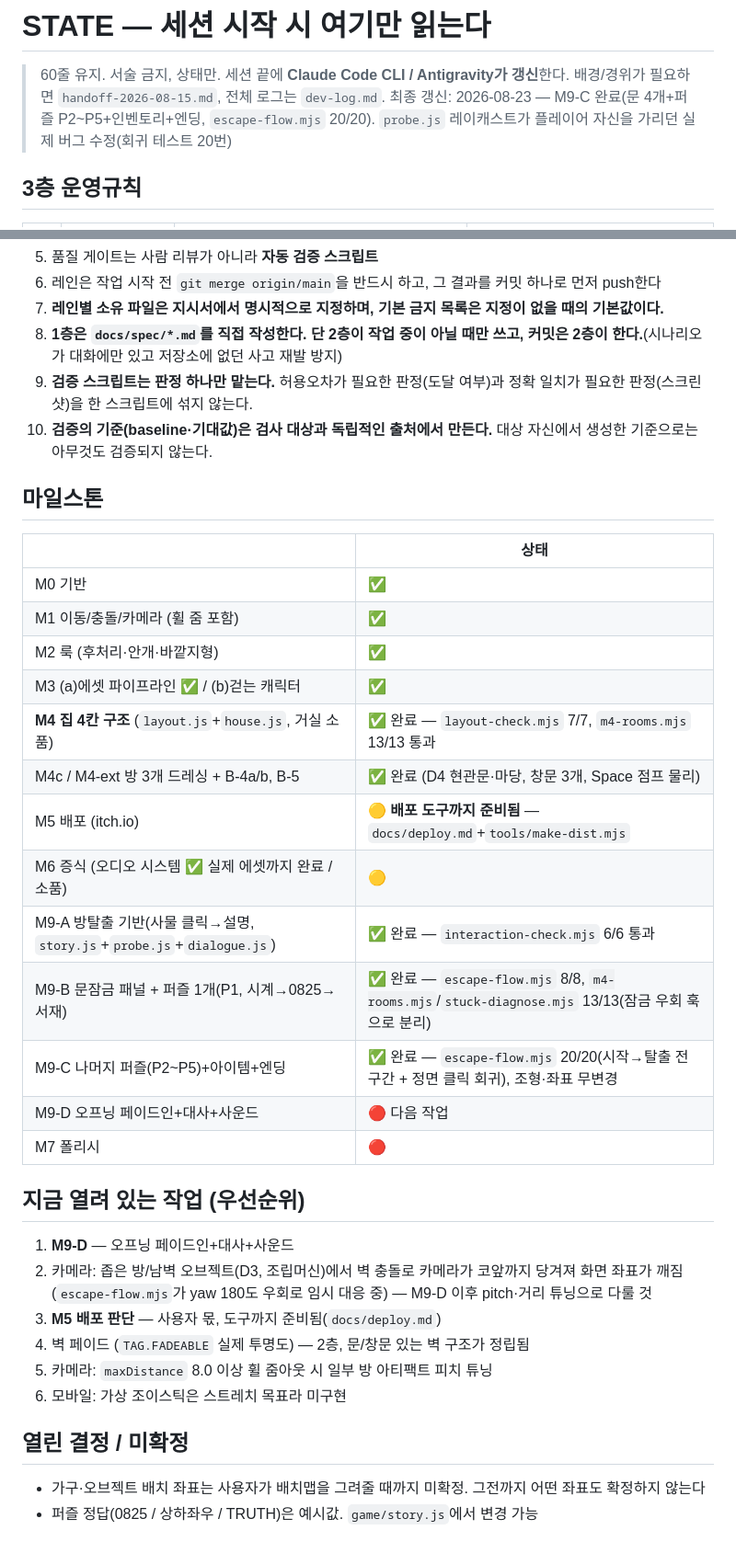
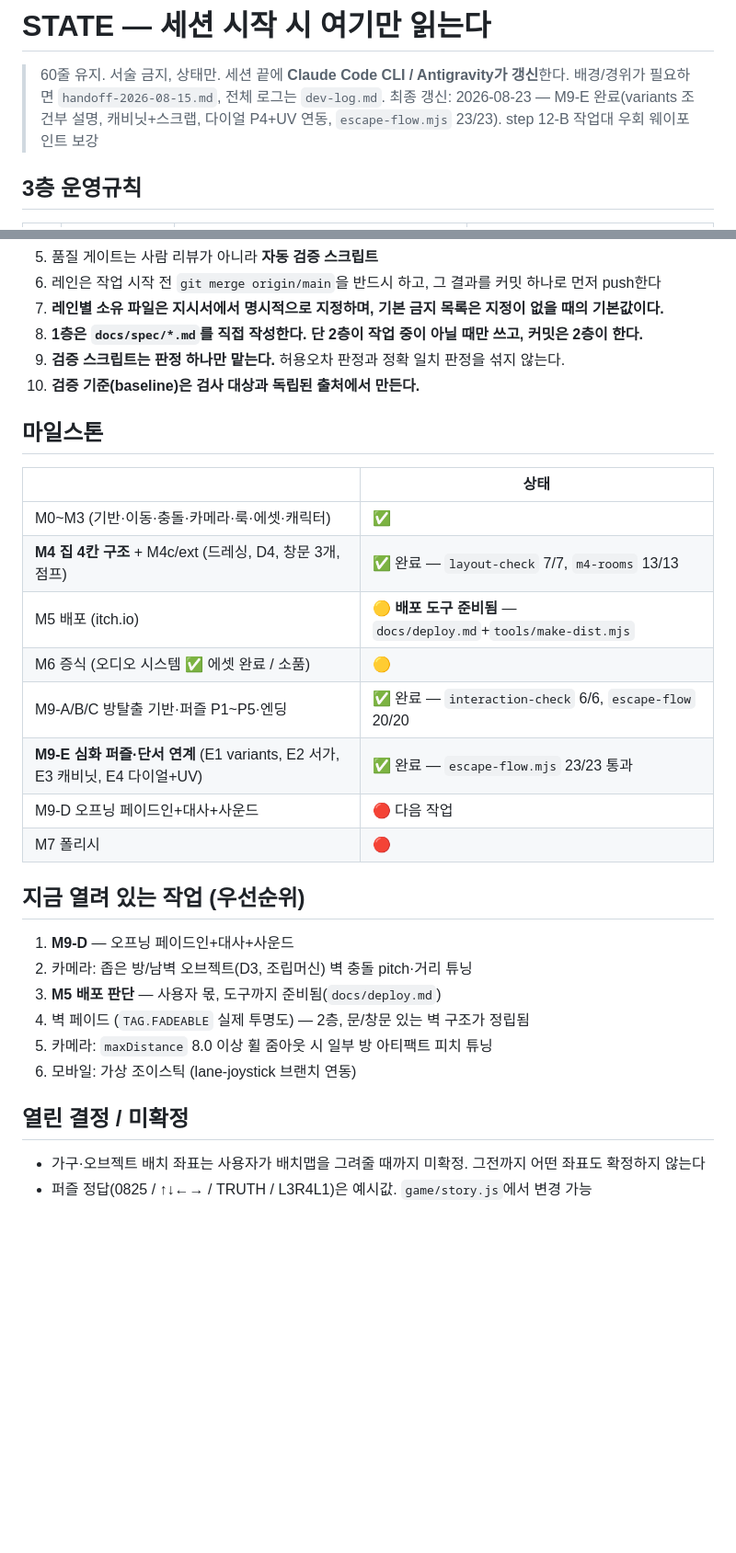
Before and after one commit to huichul2-collab/260814_mini_game, a Markdown page: docs/STATE.md, 2 parts joined by grey strips. Shown at 92% size. Drawn GitHub-style; blank space fills up the shorter version.

Commit message:
docs(state): update STATE.md to reflect M9-E completion

```diff
--- a/docs/STATE.md
+++ b/docs/STATE.md
@@ -2,7 +2,7 @@
 
 > 60줄 유지. 서술 금지, 상태만. 세션 끝에 **Claude Code CLI / Antigravity가 갱신**한다.
 > 배경/경위가 필요하면 `handoff-2026-08-15.md`, 전체 로그는 `dev-log.md`.
-> 최종 갱신: 2026-08-23 — M9-C 완료(문 4개+퍼즐 P2~P5+인벤토리+엔딩, `escape-flow.mjs` 20/20). `probe.js` 레이캐스트가 플레이어 자신을 가리던 실제 버그 수정(회귀 테스트 20번)
+> 최종 갱신: 2026-08-23 — M9-E 완료(variants 조건부 설명, 캐비닛+스크랩, 다이얼 P4+UV 연동, `escape-flow.mjs` 23/23). step 12-B 작업대 우회 웨이포인트 보강
 
 ## 3층 운영규칙
 
@@ -20,40 +20,33 @@
 5. 품질 게이트는 사람 리뷰가 아니라 **자동 검증 스크립트**
 6. 레인은 작업 시작 전 `git merge origin/main`을 반드시 하고, 그 결과를 커밋 하나로 먼저 push한다
 7. **레인별 소유 파일은 지시서에서 명시적으로 지정하며, 기본 금지 목록은 지정이 없을 때의 기본값이다.**
-8. **1층은 `docs/spec/*.md`를 직접 작성한다. 단 2층이 작업 중이 아닐 때만 쓰고, 커밋은 2층이 한다.**(시나리오가 대화에만 있고 저장소에 없던 사고 재발 방지)
-9. **검증 스크립트는 판정 하나만 맡는다.** 허용오차가 필요한 판정(도달 여부)과 정확 일치가 필요한 판정(스크린샷)을 한 스크립트에 섞지 않는다.
-10. **검증의 기준(baseline·기대값)은 검사 대상과 독립적인 출처에서 만든다.** 대상 자신에서 생성한 기준으로는 아무것도 검증되지 않는다.
+8. **1층은 `docs/spec/*.md`를 직접 작성한다. 단 2층이 작업 중이 아닐 때만 쓰고, 커밋은 2층이 한다.**
+9. **검증 스크립트는 판정 하나만 맡는다.** 허용오차 판정과 정확 일치 판정을 섞지 않는다.
+10. **검증 기준(baseline)은 검사 대상과 독립된 출처에서 만든다.**
 
 ## 마일스톤
 
 | | 상태 |
 |---|---|
-| M0 기반 | ✅ |
-| M1 이동/충돌/카메라 (휠 줌 포함) | ✅ |
-| M2 룩 (후처리·안개·바깥지형) | ✅ |
-| M3 (a)에셋 파이프라인 ✅ / (b)걷는 캐릭터 | ✅ |
-| **M4 집 4칸 구조** (`layout.js`+`house.js`, 거실 소품) | ✅ 완료 — `layout-check.mjs` 7/7, `m4-rooms.mjs` 13/13 통과 |
-| M4c / M4-ext 방 3개 드레싱 + B-4a/b, B-5 | ✅ 완료 (D4 현관문·마당, 창문 3개, Space 점프 물리) |
-| M5 배포 (itch.io) | 🟡 **배포 도구까지 준비됨** — `docs/deploy.md`+`tools/make-dist.mjs` |
-| M6 증식 (오디오 시스템 ✅ 실제 에셋까지 완료 / 소품) | 🟡 |
-| M9-A 방탈출 기반(사물 클릭→설명, `story.js`+`probe.js`+`dialogue.js`) | ✅ 완료 — `interaction-check.mjs` 6/6 통과 |
-| M9-B 문잠금 패널 + 퍼즐 1개(P1, 시계→0825→서재) | ✅ 완료 — `escape-flow.mjs` 8/8, `m4-rooms.mjs`/`stuck-diagnose.mjs` 13/13(잠금 우회 훅으로 분리) |
-| M9-C 나머지 퍼즐(P2~P5)+아이템+엔딩 | ✅ 완료 — `escape-flow.mjs` 20/20(시작→탈출 전 구간 + 정면 클릭 회귀), 조형·좌표 무변경 |
+| M0~M3 (기반·이동·충돌·카메라·룩·에셋·캐릭터) | ✅ |
+| **M4 집 4칸 구조** + M4c/ext (드레싱, D4, 창문 3개, 점프) | ✅ 완료 — `layout-check` 7/7, `m4-rooms` 13/13 |
+| M5 배포 (itch.io) | 🟡 **배포 도구 준비됨** — `docs/deploy.md`+`tools/make-dist.mjs` |
+| M6 증식 (오디오 시스템 ✅ 에셋 완료 / 소품) | 🟡 |
+| M9-A/B/C 방탈출 기반·퍼즐 P1~P5·엔딩 | ✅ 완료 — `interaction-check` 6/6, `escape-flow` 20/20 |
+| **M9-E 심화 퍼즐·단서 연계** (E1 variants, E2 서가, E3 캐비닛, E4 다이얼+UV) | ✅ 완료 — `escape-flow.mjs` 23/23 통과 |
 | M9-D 오프닝 페이드인+대사+사운드 | 🔴 다음 작업 |
 | M7 폴리시 | 🔴 |
 
 ## 지금 열려 있는 작업 (우선순위)
 
 1. **M9-D** — 오프닝 페이드인+대사+사운드
-2. 카메라: 좁은 방/남벽 오브젝트(D3, 조립머신)에서 벽 충돌로 카메라가
-   코앞까지 당겨져 화면 좌표가 깨짐(`escape-flow.mjs`가 yaw 180도 우회로
-   임시 대응 중) — M9-D 이후 pitch·거리 튜닝으로 다룰 것
+2. 카메라: 좁은 방/남벽 오브젝트(D3, 조립머신) 벽 충돌 pitch·거리 튜닝
 3. **M5 배포 판단** — 사용자 몫, 도구까지 준비됨(`docs/deploy.md`)
 4. 벽 페이드 (`TAG.FADEABLE` 실제 투명도) — 2층, 문/창문 있는 벽 구조가 정립됨
 5. 카메라: `maxDistance` 8.0 이상 휠 줌아웃 시 일부 방 아티팩트 피치 튜닝
-6. 모바일: 가상 조이스틱은 스트레치 목표라 미구현
+6. 모바일: 가상 조이스틱 (lane-joystick 브랜치 연동)
 
 ## 열린 결정 / 미확정
 
 - 가구·오브젝트 배치 좌표는 사용자가 배치맵을 그려줄 때까지 미확정. 그전까지 어떤 좌표도 확정하지 않는다
-- 퍼즐 정답(0825 / 상하좌우 / TRUTH)은 예시값. `game/story.js`에서 변경 가능
+- 퍼즐 정답(0825 / ↑↓←→ / TRUTH / L3R4L1)은 예시값. `game/story.js`에서 변경 가능
```
